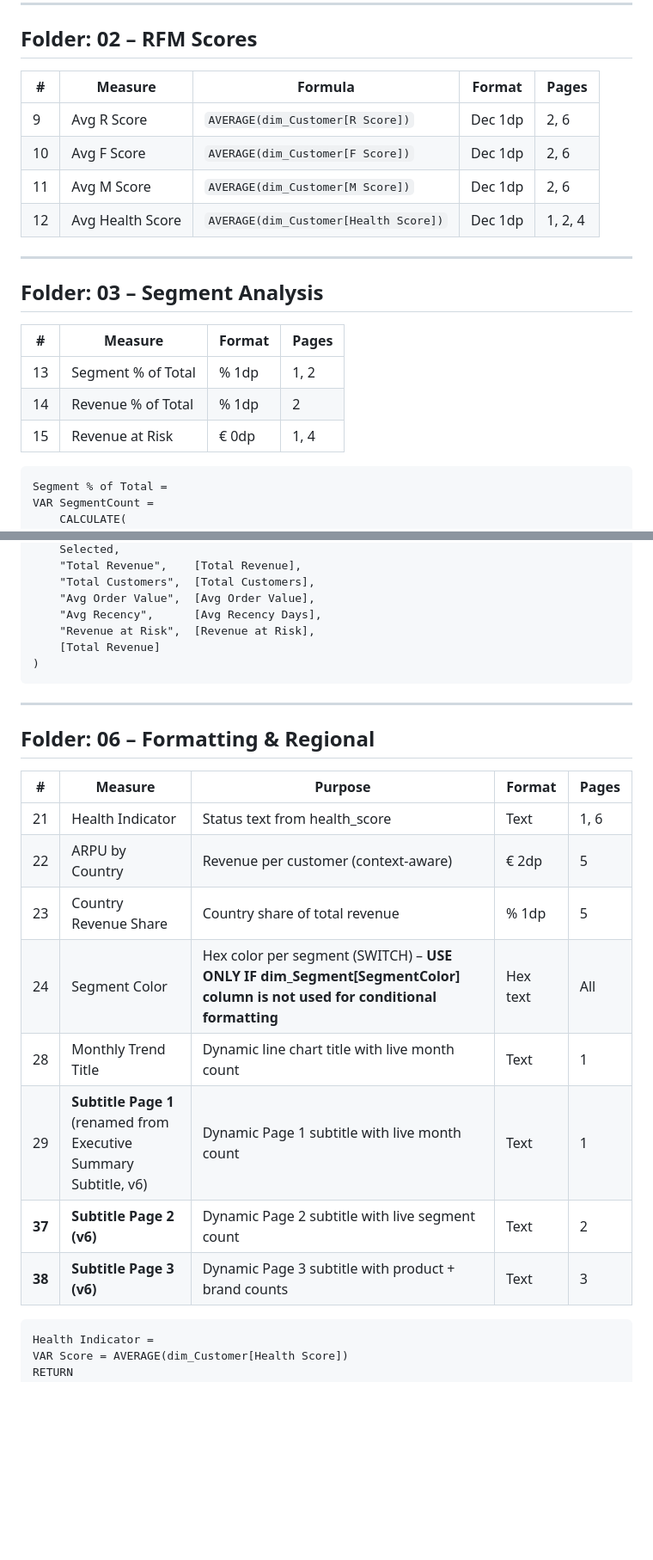
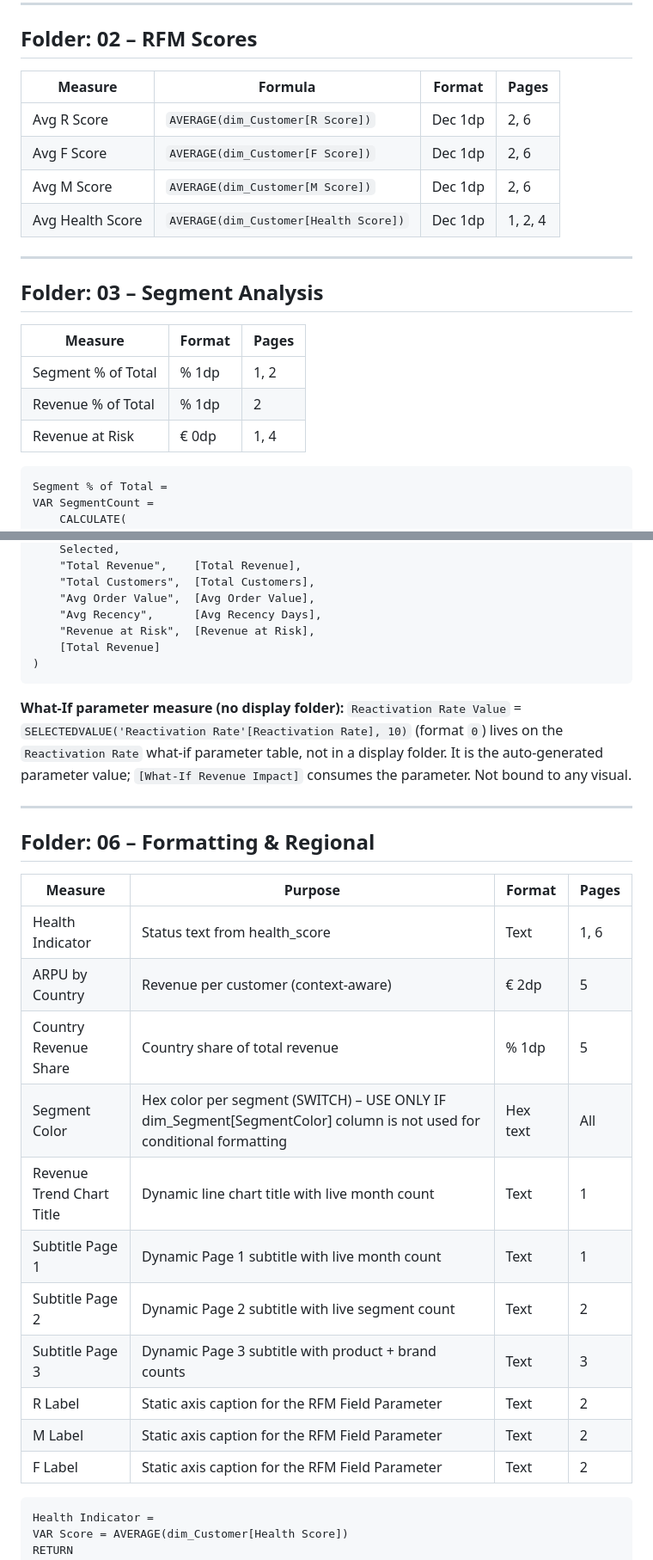
Before and after one commit to ryszard-twardy/rfm-customer-segmentation-kupferkanne, a Markdown page: docs/measures.md, 2 parts joined by grey strips. Shown at 86% size. GitHub-like rendering; blank space fills up the shorter version.

````diff
--- a/docs/measures.md
+++ b/docs/measures.md
@@ -190,22 +196,22 @@ RETURN
 
 ## Folder: 02 – RFM Scores
 
-| # | Measure | Formula | Format | Pages |
-|---|---|---|---|---|
-| 9 | Avg R Score | `AVERAGE(dim_Customer[R Score])` | Dec 1dp | 2, 6 |
-| 10 | Avg F Score | `AVERAGE(dim_Customer[F Score])` | Dec 1dp | 2, 6 |
-| 11 | Avg M Score | `AVERAGE(dim_Customer[M Score])` | Dec 1dp | 2, 6 |
-| 12 | Avg Health Score | `AVERAGE(dim_Customer[Health Score])` | Dec 1dp | 1, 2, 4 |
+| Measure | Formula | Format | Pages |
+|---|---|---|---|
+| Avg R Score | `AVERAGE(dim_Customer[R Score])` | Dec 1dp | 2, 6 |
+| Avg F Score | `AVERAGE(dim_Customer[F Score])` | Dec 1dp | 2, 6 |
+| Avg M Score | `AVERAGE(dim_Customer[M Score])` | Dec 1dp | 2, 6 |
+| Avg Health Score | `AVERAGE(dim_Customer[Health Score])` | Dec 1dp | 1, 2, 4 |
 
 ---
 
 ## Folder: 03 – Segment Analysis
 
-| # | Measure | Format | Pages |
-|---|---|---|---|
-| 13 | Segment % of Total | % 1dp | 1, 2 |
-| 14 | Revenue % of Total | % 1dp | 2 |
-| 15 | Revenue at Risk | € 0dp | 1, 4 |
+| Measure | Format | Pages |
+|---|---|---|
+| Segment % of Total | % 1dp | 1, 2 |
+| Revenue % of Total | % 1dp | 2 |
+| Revenue at Risk | € 0dp | 1, 4 |
 
 ```dax
 Segment % of Total =
@@ -313,20 +320,25 @@ SWITCH(
 )
 ```
 
+**What-If parameter measure (no display folder):** `Reactivation Rate Value` = `SELECTEDVALUE('Reactivation Rate'[Reactivation Rate], 10)` (format `0`) lives on the `Reactivation Rate` what-if parameter table, not in a display folder. It is the auto-generated parameter value; `[What-If Revenue Impact]` consumes the parameter. Not bound to any visual.
+
 ---
 
 ## Folder: 06 – Formatting & Regional
 
-| # | Measure | Purpose | Format | Pages |
-|---|---|---|---|---|
-| 21 | Health Indicator | Status text from health_score | Text | 1, 6 |
-| 22 | ARPU by Country | Revenue per customer (context-aware) | € 2dp | 5 |
-| 23 | Country Revenue Share | Country share of total revenue | % 1dp | 5 |
-| 24 | Segment Color | Hex color per segment (SWITCH) – **USE ONLY IF dim_Segment[SegmentColor] column is not used for conditional formatting** | Hex text | All |
-| 28 | Monthly Trend Title | Dynamic line chart title with live month count | Text | 1 |
-| 29 | **Subtitle Page 1** (renamed from Executive Summary Subtitle, v6) | Dynamic Page 1 subtitle with live month count | Text | 1 |
-| **37** | **Subtitle Page 2 (v6)** | Dynamic Page 2 subtitle with live segment count | Text | 2 |
-| **38** | **Subtitle Page 3 (v6)** | Dynamic Page 3 subtitle with product + brand counts | Text | 3 |
+| Measure | Purpose | Format | Pages |
+|---|---|---|---|
+| Health Indicator | Status text from health_score | Text | 1, 6 |
+| ARPU by Country | Revenue per customer (context-aware) | € 2dp | 5 |
+| Country Revenue Share | Country share of total revenue | % 1dp | 5 |
+| Segment Color | Hex color per segment (SWITCH) – USE ONLY IF dim_Segment[SegmentColor] column is not used for conditional formatting | Hex text | All |
+| Revenue Trend Chart Title | Dynamic line chart title with live month count | Text | 1 |
+| Subtitle Page 1 | Dynamic Page 1 subtitle with live month count | Text | 1 |
+| Subtitle Page 2 | Dynamic Page 2 subtitle with live segment count | Text | 2 |
+| Subtitle Page 3 | Dynamic Page 3 subtitle with product + brand counts | Text | 3 |
+| R Label | Static axis caption for the RFM Field Parameter | Text | 2 |
+| M Label | Static axis caption for the RFM Field Parameter | Text | 2 |
+| F Label | Static axis caption for the RFM Field Parameter | Text | 2 |
 
 ```dax
 Health Indicator =
````
Also changed, not shown: other parts of docs/measures.md (+36 -29 lines).
